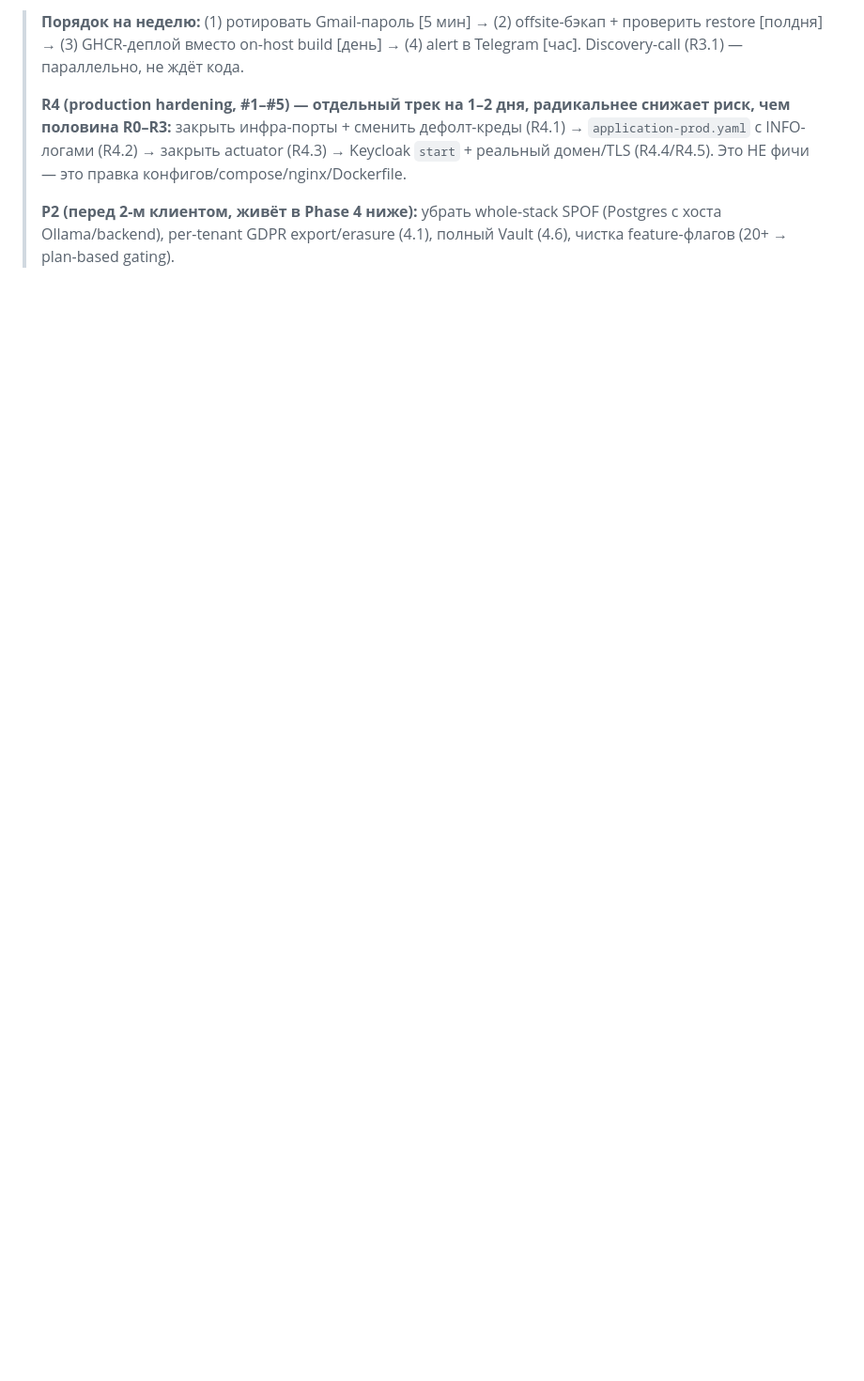
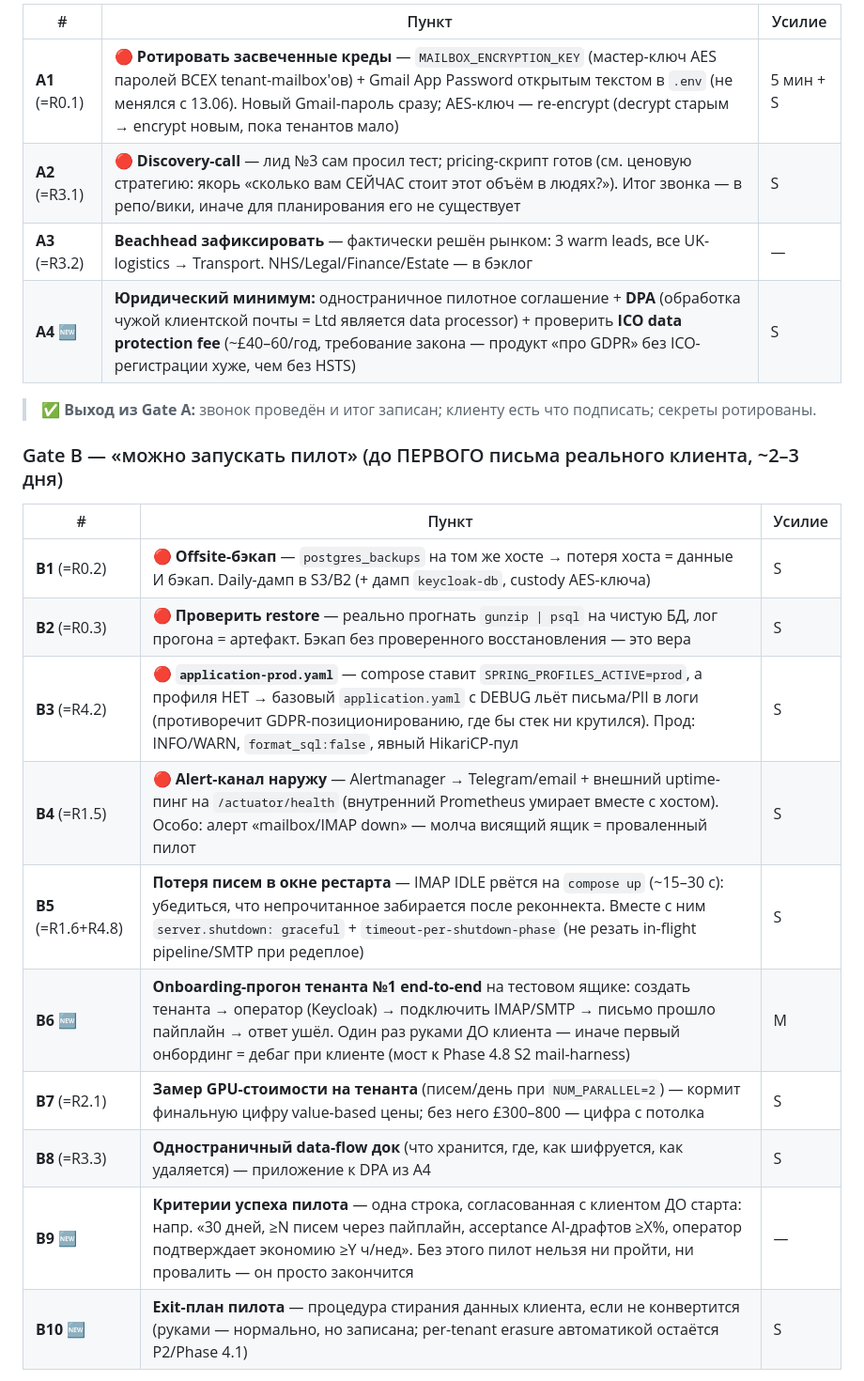
Before and after one commit to olegskel7-wq/smart-freight-inbox, a Markdown page: ROADMAP.md, the part around one of its changes. Shown at 94% size. Rendered like a GitHub page; blank space fills up the shorter version.

Commit message:
docs: pilot gate v2 — time-based gates A/B/C with exit criteria (replaces R0-R4 categories)

```diff
--- a/ROADMAP.md
+++ b/ROADMAP.md
@@ -140,10 +114,25 @@ IMAP IDLE → Qwen 2.5 (extraction) → Llama 3.1 (drafting) → Human review
 
-> **Порядок на неделю:** (1) ротировать Gmail-пароль [5 мин] → (2) offsite-бэкап + проверить restore [полдня]
-> → (3) GHCR-деплой вместо on-host build [день] → (4) alert в Telegram [час]. Discovery-call (R3.1) — параллельно, не ждёт кода.
->
-> **R4 (production hardening, #1–#5) — отдельный трек на 1–2 дня, радикальнее снижает риск, чем половина R0–R3:**
-> закрыть инфра-порты + сменить дефолт-креды (R4.1) → `application-prod.yaml` с INFO-логами (R4.2) → закрыть actuator (R4.3)
-> → Keycloak `start` + реальный домен/TLS (R4.4/R4.5). Это НЕ фичи — это правка конфигов/compose/nginx/Dockerfile.
->
-> **P2 (перед 2-м клиентом, живёт в Phase 4 ниже):** убрать whole-stack SPOF (Postgres с хоста Ollama/backend),
-> per-tenant GDPR export/erasure (4.1), полный Vault (4.6), чистка feature-флагов (20+ → plan-based gating).
+| # | Пункт | Усилие |
+|---|-------|--------|
+| **A1** (=R0.1) | 🔴 **Ротировать засвеченные креды** — `MAILBOX_ENCRYPTION_KEY` (мастер-ключ AES паролей ВСЕХ tenant-mailbox'ов) + Gmail App Password открытым текстом в `.env` (не менялся с 13.06). Новый Gmail-пароль сразу; AES-ключ — re-encrypt (decrypt старым → encrypt новым, пока тенантов мало) | 5 мин + S |
+| **A2** (=R3.1) | 🔴 **Discovery-call** — лид №3 сам просил тест; pricing-скрипт готов (см. ценовую стратегию: якорь «сколько вам СЕЙЧАС стоит этот объём в людях?»). Итог звонка — в репо/вики, иначе для планирования его не существует | S |
+| **A3** (=R3.2) | **Beachhead зафиксировать** — фактически решён рынком: 3 warm leads, все UK-logistics → Transport. NHS/Legal/Finance/Estate — в бэклог | — |
+| **A4** 🆕 | **Юридический минимум:** одностраничное пилотное соглашение + **DPA** (обработка чужой клиентской почты = Ltd является data processor) + проверить **ICO data protection fee** (~£40–60/год, требование закона — продукт «про GDPR» без ICO-регистрации хуже, чем без HSTS) | S |
+
+> ✅ **Выход из Gate A:** звонок проведён и итог записан; клиенту есть что подписать; секреты ротированы.
+
+### Gate B — «можно запускать пилот» (до ПЕРВОГО письма реального клиента, ~2–3 дня)
+
+| # | Пункт | Усилие |
+|---|-------|--------|
+| **B1** (=R0.2) | 🔴 **Offsite-бэкап** — `postgres_backups` на том же хосте → потеря хоста = данные И бэкап. Daily-дамп в S3/B2 (+ дамп `keycloak-db`, custody AES-ключа) | S |
+| **B2** (=R0.3) | 🔴 **Проверить restore** — реально прогнать `gunzip \| psql` на чистую БД, лог прогона = артефакт. Бэкап без проверенного восстановления — это вера | S |
+| **B3** (=R4.2) | 🔴 **`application-prod.yaml`** — compose ставит `SPRING_PROFILES_ACTIVE=prod`, а профиля НЕТ → базовый `application.yaml` с DEBUG льёт письма/PII в логи (противоречит GDPR-позиционированию, где бы стек ни крутился). Прод: INFO/WARN, `format_sql:false`, явный HikariCP-пул | S |
+| **B4** (=R1.5) | 🔴 **Alert-канал наружу** — Alertmanager → Telegram/email + внешний uptime-пинг на `/actuator/health` (внутренний Prometheus умирает вместе с хостом). Особо: алерт «mailbox/IMAP down» — молча висящий ящик = проваленный пилот | S |
+| **B5** (=R1.6+R4.8) | **Потеря писем в окне рестарта** — IMAP IDLE рвётся на `compose up` (~15–30 с): убедиться, что непрочитанное забирается после реконнекта. Вместе с ним `server.shutdown: graceful` + `timeout-per-shutdown-phase` (не резать in-flight pipeline/SMTP при редеплое) | S |
+| **B6** 🆕 | **Onboarding-прогон тенанта №1 end-to-end** на тестовом ящике: создать тенанта → оператор (Keycloak) → подключить IMAP/SMTP → письмо прошло пайплайн → ответ ушёл. Один раз руками ДО клиента — иначе первый онбординг = дебаг при клиенте (мост к Phase 4.8 S2 mail-harness) | M |
+| **B7** (=R2.1) | **Замер GPU-стоимости на тенанта** (писем/день при `NUM_PARALLEL=2`) — кормит финальную цифру value-based цены; без него £300–800 — цифра с потолка | S |
+| **B8** (=R3.3) | **Одностраничный data-flow док** (что хранится, где, как шифруется, как удаляется) — приложение к DPA из A4 | S |
+| **B9** 🆕 | **Критерии успеха пилота** — одна строка, согласованная с клиентом ДО старта: напр. «30 дней, ≥N писем через пайплайн, acceptance AI-драфтов ≥X%, оператор подтверждает экономию ≥Y ч/нед». Без этого пилот нельзя ни пройти, ни провалить — он просто закончится | — |
+| **B10** 🆕 | **Exit-план пилота** — процедура стирания данных клиента, если не конвертится (руками — нормально, но записана; per-tenant erasure автоматикой остаётся P2/Phase 4.1) | S |
+
```
Also changed, not shown: other parts of ROADMAP.md (+41 -40 lines).
